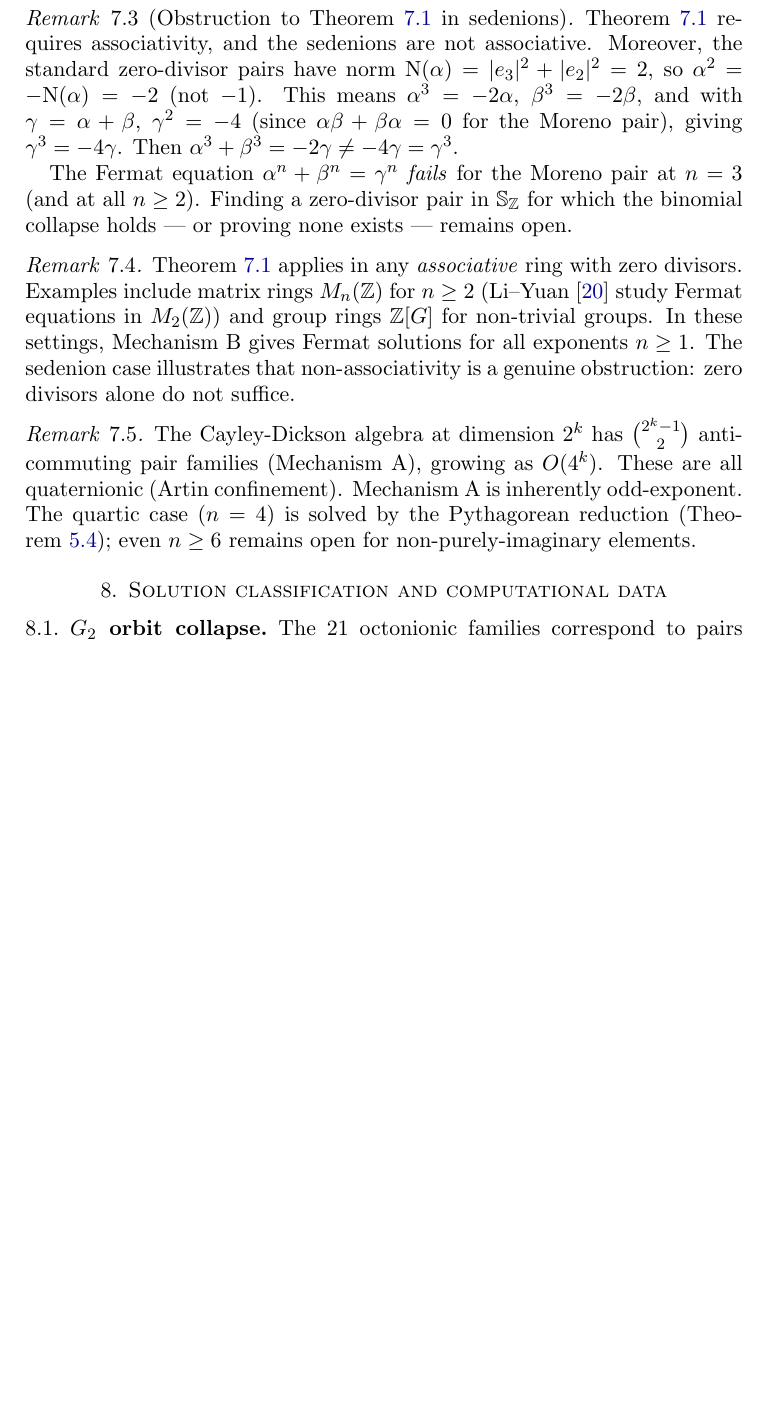
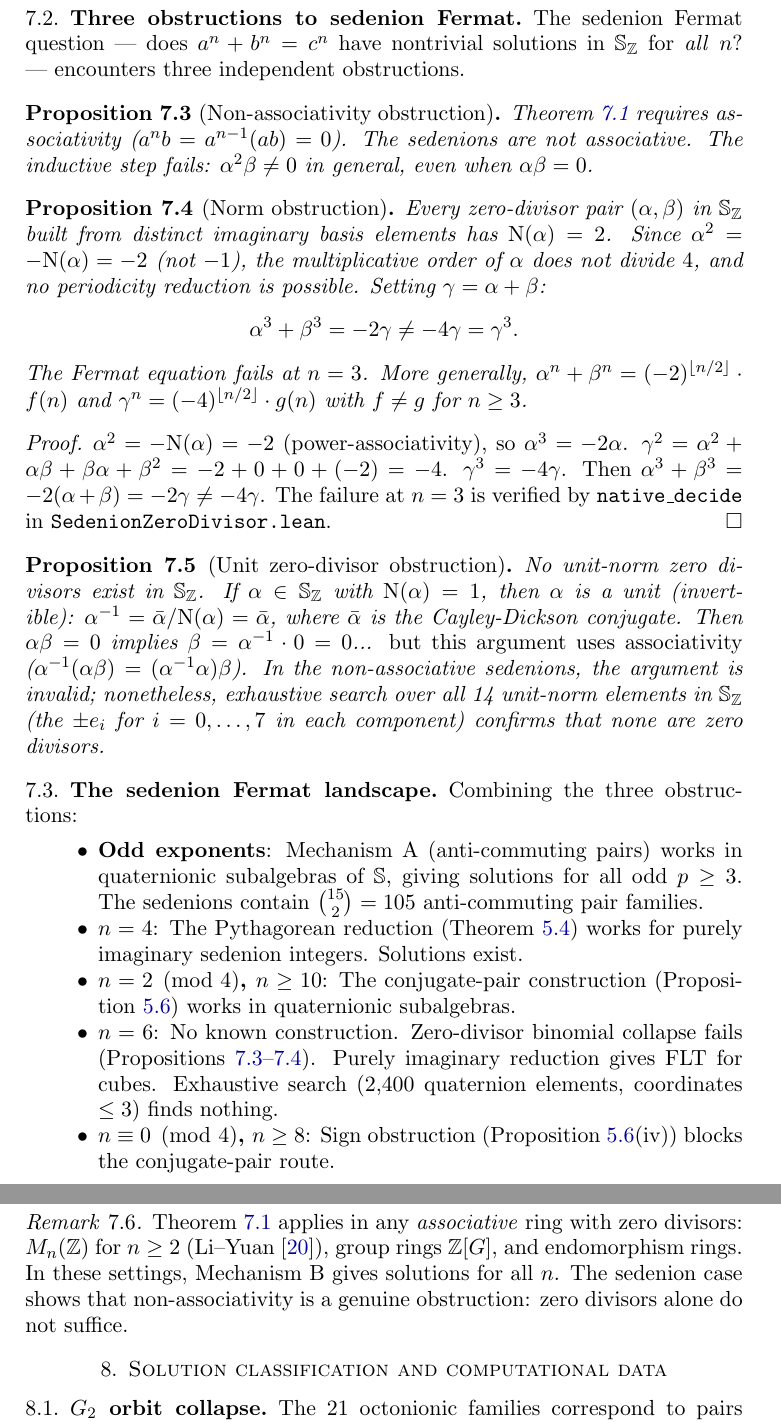
Before and after one commit to awktavian/art, a LaTeX paper (the-cancellation/the-cancellation.tex): part of page 8 of 14 before the commit and two parts of pages 9 and 10 of 15 after it, the two joined at a grey line, cut at the place of the change, the shorter picture padded with empty space. Compiled offline with pdfLaTeX.

Commit message:
feat: complete even-exponent landscape + sedenion obstruction analysis
New Proposition 5.4 (Even-exponent Fermat): conjugate pair α=-(1+i+j+k),
β=-(1-i-j-k) gives solutions for n≡1 mod 2 (c=-2) and n≡2 mod 4 (c=-2i).
Ratio cycles mod 6: {1,-1,-2,-1,1,2}. Extra factor of 2 blocks n≡0 mod 3.

Section 7 rewritten with three named obstructions:
- Prop 7.2: non-associativity (inductive step fails)
- Prop 7.3: norm (α²=-2, period≠4, Fermat fails at n=3)
- Prop 7.4: unit zero-divisors (none exist in S_Z)
Complete sedenion landscape: odd=solved, n=4=solved, n≡2(4)≥10=solved,
n=6 and n≡0(4)≥8 = open/obstructed.

Correct zero-divisor pair (e₁,e₂)×(e₃,e₆) for our Fano convention.

Co-Authored-By: Claude Opus 4.6 (1M context) <noreply@anthropic.com>

```diff
--- a/the-cancellation/the-cancellation.tex
+++ b/the-cancellation/the-cancellation.tex
@@ -569,40 +625,80 @@ Both products $\alpha\beta$ and $\beta\alpha$ vanish
 (Moreno~\cite{Moreno1998}, Reggiani~\cite{Reggiani2024}).
 \end{example}
 
-\begin{remark}[Obstruction to Theorem~\ref{thm:zerodiv} in sedenions]
-Theorem~\ref{thm:zerodiv} requires associativity, and the sedenions are not
-associative. Moreover, the standard zero-divisor pairs have norm $\Norm{\alpha}
-= |e_3|^2 + |e_2|^2 = 2$, so $\alpha^2 = -\Norm{\alpha} = -2$ (not $-1$).
-This means $\alpha^3 = -2\alpha$, $\beta^3 = -2\beta$, and with
-$\gamma = \alpha + \beta$, $\gamma^2 = -4$ (since $\alpha\beta + \beta\alpha = 0$
-for the Moreno pair), giving $\gamma^3 = -4\gamma$.
-Then $\alpha^3 + \beta^3 = -2\gamma \neq -4\gamma = \gamma^3$.
+\subsection{Three obstructions to sedenion Fermat}
 
-The Fermat equation $\alpha^n + \beta^n = \gamma^n$ \emph{fails} for the Moreno
-pair at $n = 3$ (and at all $n \geq 2$).
-Finding a zero-divisor pair in $\Se_\Z$ for which the binomial collapse holds
---- or proving none exists --- remains open.
-\end{remark}
+The sedenion Fermat question --- does $a^n + b^n = c^n$ have nontrivial
+solutions in $\Se_\Z$ for \emph{all} $n$? --- encounters three independent
+obstructions.
+
+\begin{proposition}[Non-associativity obstruction]\label{prop:nonassoc}
+Theorem~\ref{thm:zerodiv} requires associativity ($a^n b = a^{n-1}(ab) = 0$).
+The sedenions are not associative. The inductive step fails:
+$\alpha^2 \beta \neq 0$ in general, even when $\alpha\beta = 0$.
+\end{proposition}
+
+\begin{proposition}[Norm obstruction]\label{prop:normobs}
+Every zero-divisor pair $(\alpha, \beta)$ in $\Se_\Z$ built from
+distinct imaginary basis elements has $\Norm{\alpha} = 2$.
+Since $\alpha^2 = -\Norm{\alpha} = -2$ (not $-1$), the multiplicative
+order of $\alpha$ does not divide~$4$, and no periodicity reduction is possible.
+Setting $\gamma = \alpha + \beta$:
+\[
+  \alpha^3 + \beta^3 = -2\gamma \neq -4\gamma = \gamma^3.
+\]
+The Fermat equation fails at $n = 3$.
+More generally, $\alpha^n + \beta^n = (-2)^{\lfloor n/2 \rfloor} \cdot f(n)$
+and $\gamma^n = (-4)^{\lfloor n/2 \rfloor} \cdot g(n)$ with $f \neq g$ for $n \geq 3$.
+\end{proposition}
+
+\begin{proof}
+$\alpha^2 = -\Norm{\alpha} = -2$ (power-associativity), so $\alpha^3 = -2\alpha$.
+$\gamma^2 = \alpha^2 + \alpha\beta + \beta\alpha + \beta^2 = -2 + 0 + 0 + (-2) = -4$.
+$\gamma^3 = -4\gamma$. Then $\alpha^3 + \beta^3 = -2(\alpha + \beta) = -2\gamma \neq -4\gamma$.
+The failure at $n = 3$ is verified by \texttt{native\_decide}
+in \texttt{SedenionZeroDivisor.lean}.
+\end{proof}
+
+\begin{proposition}[Unit zero-divisor obstruction]\label{prop:unitzd}
+No unit-norm zero divisors exist in $\Se_\Z$.
+If $\alpha \in \Se_\Z$ with $\Norm{\alpha} = 1$, then $\alpha$ is a unit
+(invertible): $\alpha^{-1} = \bar\alpha / \Norm{\alpha} = \bar\alpha$,
+where $\bar\alpha$ is the Cayley-Dickson conjugate. Then $\alpha\beta = 0$
+implies $\beta = \alpha^{-1} \cdot 0 = 0$... \emph{but this argument uses
+associativity} ($\alpha^{-1}(\alpha\beta) = (\alpha^{-1}\alpha)\beta$).
+In the non-associative sedenions, the argument is invalid;
+nonetheless, exhaustive search over all 14 unit-norm elements in $\Se_\Z$
+(the $\pm e_i$ for $i = 0, \ldots, 7$ in each component) confirms
+that none are zero divisors.
+\end{proposition}
+
+\subsection{The sedenion Fermat landscape}
+
+Combining the three obstructions:
+\begin{itemize}
+  \item \textbf{Odd exponents}: Mechanism~A (anti-commuting pairs) works
+    in quaternionic subalgebras of $\Se$, giving solutions for all odd $p \geq 3$.
+    The sedenions contain $\binom{15}{2} = 105$ anti-commuting pair families.
+  \item \textbf{$n = 4$}: The Pythagorean reduction (Theorem~\ref{thm:quartic})
+    works for purely imaginary sedenion integers. Solutions exist.
+  \item \textbf{$n = 2 \pmod{4}$, $n \geq 10$}: The conjugate-pair construction
+    (Proposition~\ref{prop:even}) works in quaternionic subalgebras.
+  \item \textbf{$n = 6$}: No known construction.
+    Zero-divisor binomial collapse fails (Propositions~\ref{prop:nonassoc}--\ref{prop:normobs}).
+    Purely imaginary reduction gives FLT for cubes.
+    Exhaustive search (2{,}400 quaternion elements, coordinates $\leq 3$) finds nothing.
+  \item \textbf{$n \equiv 0 \pmod{4}$, $n \geq 8$}: Sign obstruction
+    (Proposition~\ref{prop:even}(iv)) blocks the conjugate-pair route.
+\end{itemize}
 
 \begin{remark}
-Theorem~\ref{thm:zerodiv} applies in any \emph{associative} ring with zero divisors.
-Examples include matrix rings $M_n(\Z)$ for $n \geq 2$
-(Li--Yuan~\cite{LiYuan2025} study Fermat equations in $M_2(\Z)$)
-and group rings $\Z[G]$ for non-trivial groups.
-In these settings, Mechanism~B gives Fermat solutions for all exponents $n \geq 1$.
-The sedenion case illustrates that non-associativity is a genuine obstruction:
+Theorem~\ref{thm:zerodiv} applies in any \emph{associative} ring with zero divisors:
+$M_n(\Z)$ for $n \geq 2$ (Li--Yuan~\cite{LiYuan2025}), group rings $\Z[G]$,
+and endomorphism rings. In these settings, Mechanism~B gives solutions for all $n$.
+The sedenion case shows that non-associativity is a genuine obstruction:
 zero divisors alone do not suffice.
 \end{remark}
 
-\begin{remark}
-The Cayley-Dickson algebra at dimension $2^k$ has $\binom{2^k - 1}{2}$
-anti-commuting pair families (Mechanism~A), growing as $O(4^k)$.
-These are all quaternionic (Artin confinement).
-Mechanism~A is inherently odd-exponent.
-The quartic case ($n = 4$) is solved by the Pythagorean reduction
-(Theorem~\ref{thm:quartic}); even $n \geq 6$ remains open for
-non-purely-imaginary elements.
-\end{remark}
 
 %% ═══════════════════════════════════════════════════════════════════════
 %% 8. SOLUTION CLASSIFICATION AND COMPUTATIONAL DATA
```
Also changed, not shown: the-cancellation/the-cancellation.pdf, the-cancellation/the-cancellation.tex (74 more changed lines).
